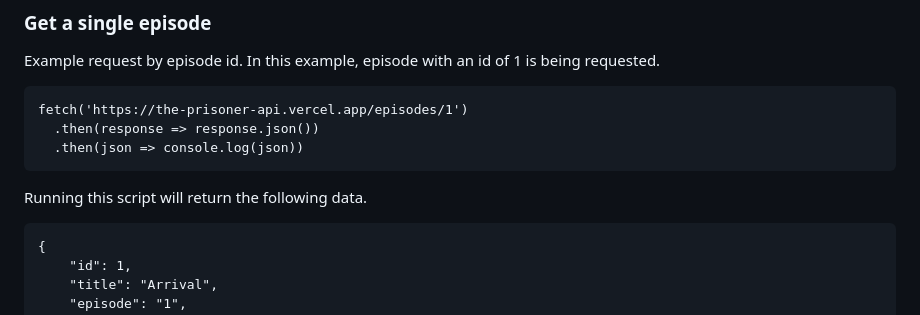
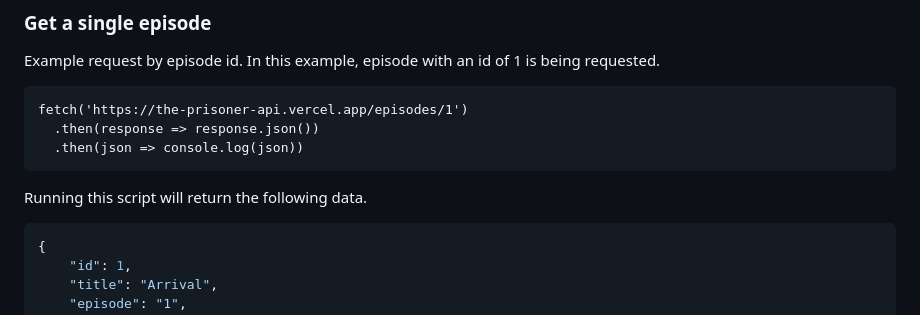
Before and after one commit to answebdev/the-prisoner-api, a Markdown page: README.md, the part around the change. Rendered like a GitHub page.

````diff
--- a/README.md
+++ b/README.md
@@ -62,7 +62,7 @@ fetch('https://the-prisoner-api.vercel.app/episodes/1')
 
 Running this script will return the following data.
 
-```
+```json
 {
     "id": 1,
     "title": "Arrival",
````
